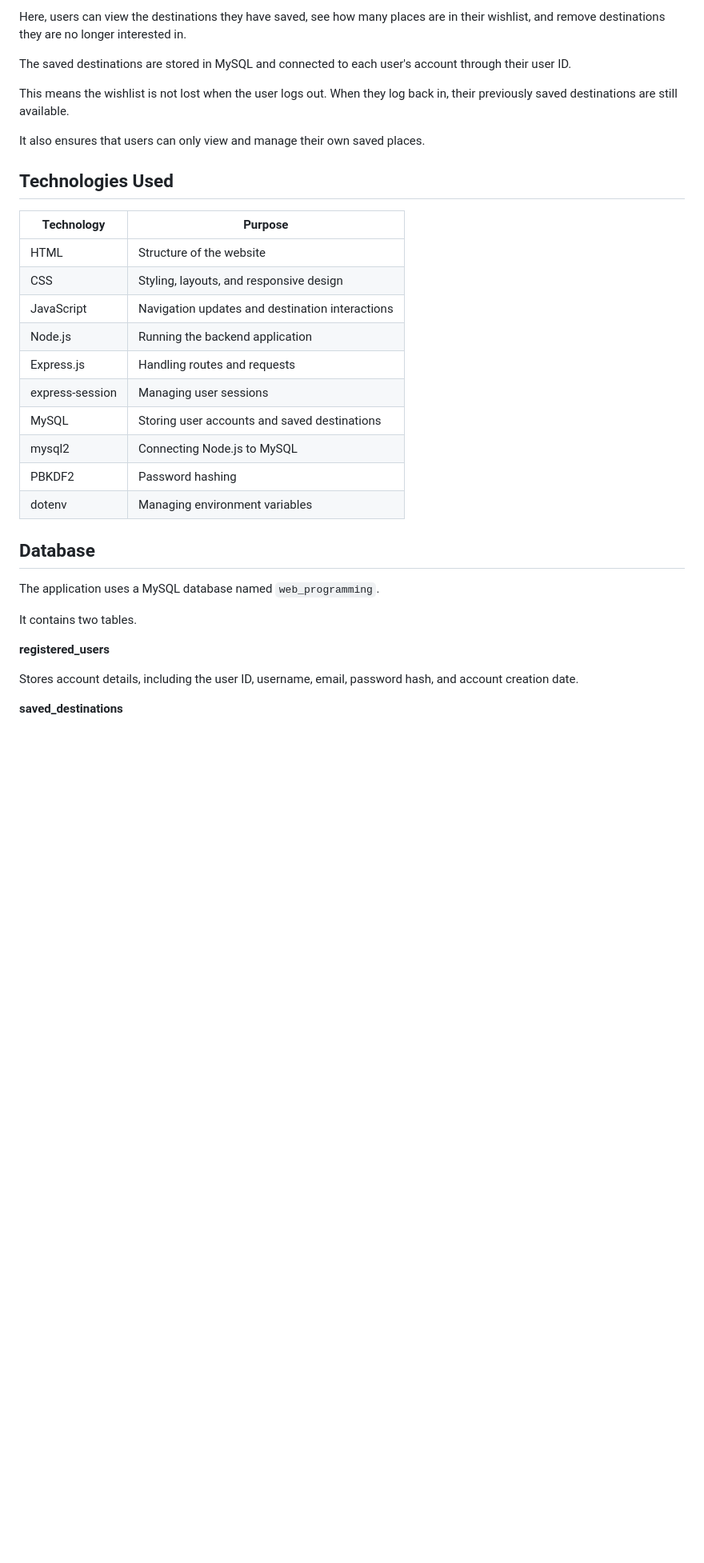
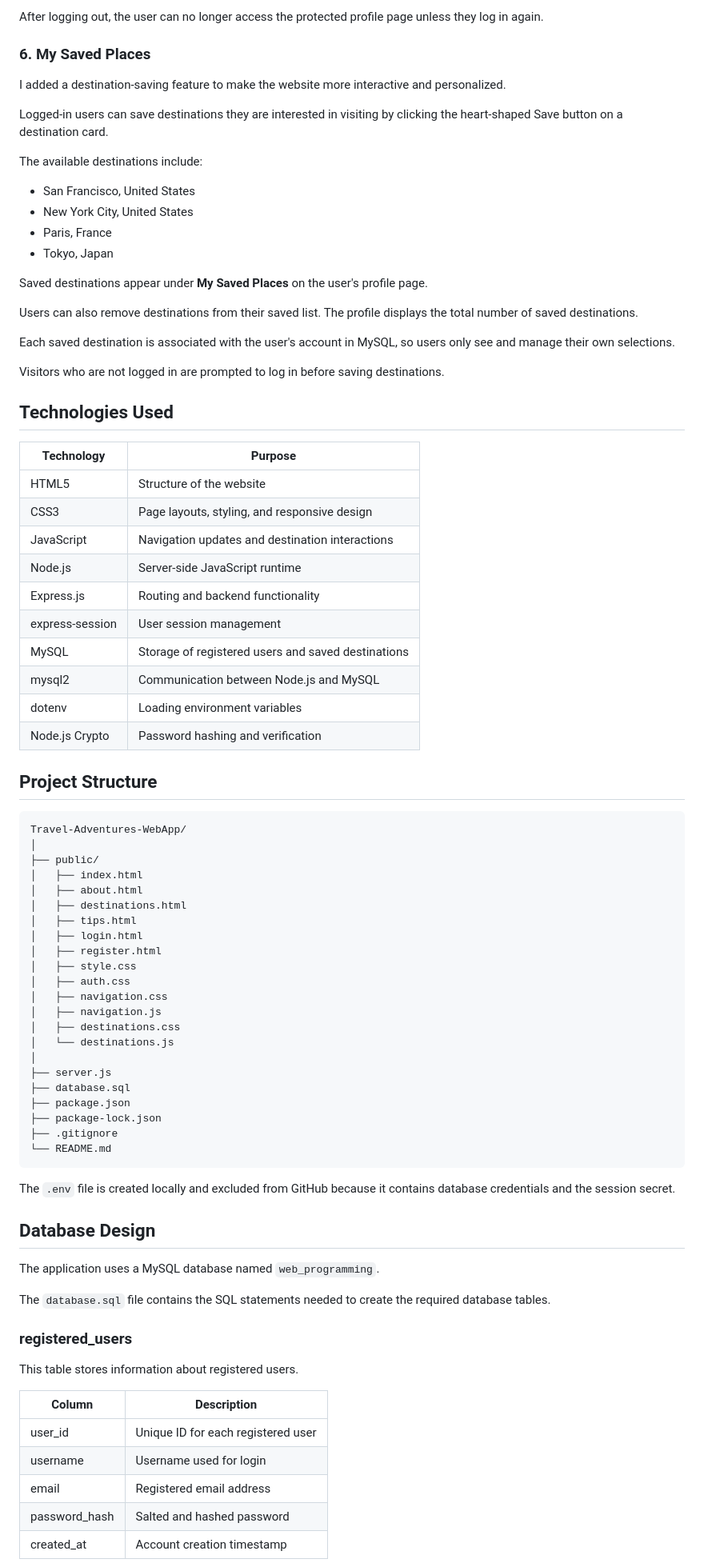
Before and after one commit to AkshithaSanagarapu/Travel-Adventures-WebApp, a Markdown page: README.md, the part around one of its changes. Shown at 80% size. Rendered like a GitHub page; blank space fills up the shorter version.

````diff
--- a/README.md
+++ b/README.md
@@ -78,36 +68,86 @@ The My Profile page includes a section called **My Saved Places**.
 
-Here, users can view the destinations they have saved, see how many places are in their wishlist, and remove destinations they are no longer interested in.
+After logging out, the user can no longer access the protected profile page unless they log in again.
 
-The saved destinations are stored in MySQL and connected to each user's account through their user ID.
+### 6. My Saved Places
 
-This means the wishlist is not lost when the user logs out. When they log back in, their previously saved destinations are still available.
+I added a destination-saving feature to make the website more interactive and personalized.
 
-It also ensures that users can only view and manage their own saved places.
+Logged-in users can save destinations they are interested in visiting by clicking the heart-shaped Save button on a destination card.
+
+The available destinations include:
+
+- San Francisco, United States
+- New York City, United States
+- Paris, France
+- Tokyo, Japan
+
+Saved destinations appear under **My Saved Places** on the user's profile page.
+
+Users can also remove destinations from their saved list. The profile displays the total number of saved destinations.
+
+Each saved destination is associated with the user's account in MySQL, so users only see and manage their own selections.
+
+Visitors who are not logged in are prompted to log in before saving destinations.
 
 ## Technologies Used
 
 | Technology | Purpose |
 |---|---|
-| HTML | Structure of the website |
-| CSS | Styling, layouts, and responsive design |
+| HTML5 | Structure of the website |
+| CSS3 | Page layouts, styling, and responsive design |
 | JavaScript | Navigation updates and destination interactions |
-| Node.js | Running the backend application |
-| Express.js | Handling routes and requests |
-| express-session | Managing user sessions |
-| MySQL | Storing user accounts and saved destinations |
-| mysql2 | Connecting Node.js to MySQL |
-| PBKDF2 | Password hashing |
-| dotenv | Managing environment variables |
+| Node.js | Server-side JavaScript runtime |
+| Express.js | Routing and backend functionality |
+| express-session | User session management |
+| MySQL | Storage of registered users and saved destinations |
+| mysql2 | Communication between Node.js and MySQL |
+| dotenv | Loading environment variables |
+| Node.js Crypto | Password hashing and verification |
 
-## Database
+## Project Structure
+
+```text
+Travel-Adventures-WebApp/
+│
+├── public/
+│   ├── index.html
+│   ├── about.html
+│   ├── destinations.html
+│   ├── tips.html
+│   ├── login.html
+│   ├── register.html
+│   ├── style.css
+│   ├── auth.css
+│   ├── navigation.css
+│   ├── navigation.js
+│   ├── destinations.css
+│   └── destinations.js
+│
+├── server.js
+├── database.sql
+├── package.json
+├── package-lock.json
+├── .gitignore
+└── README.md
+```
+
+The `.env` file is created locally and excluded from GitHub because it contains database credentials and the session secret.
+
+## Database Design
 
 The application uses a MySQL database named `web_programming`.
 
-It contains two tables.
+The `database.sql` file contains the SQL statements needed to create the required database tables.
 
-**registered_users**
+### registered_users
 
-Stores account details, including the user ID, username, email, password hash, and account creation date.
+This table stores information about registered users.
 
-**saved_destinations**
+| Column | Description |
+|---|---|
+| user_id | Unique ID for each registered user |
+| username | Username used for login |
+| email | Registered email address |
+| password_hash | Salted and hashed password |
+| created_at | Account creation timestamp |
 
````
Also changed, not shown: other parts of README.md (+195 -78 lines).
